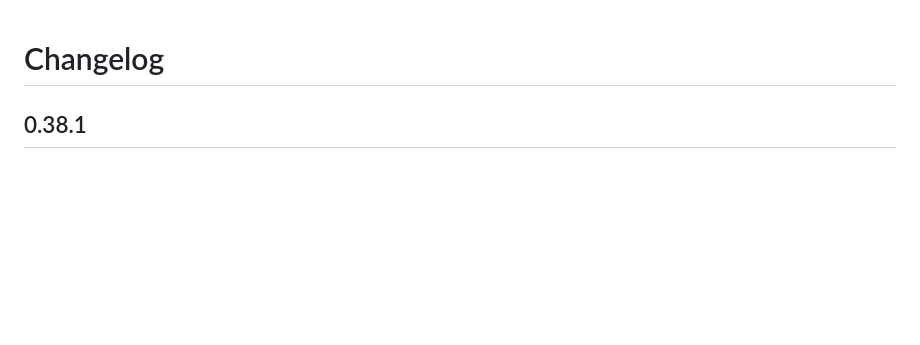
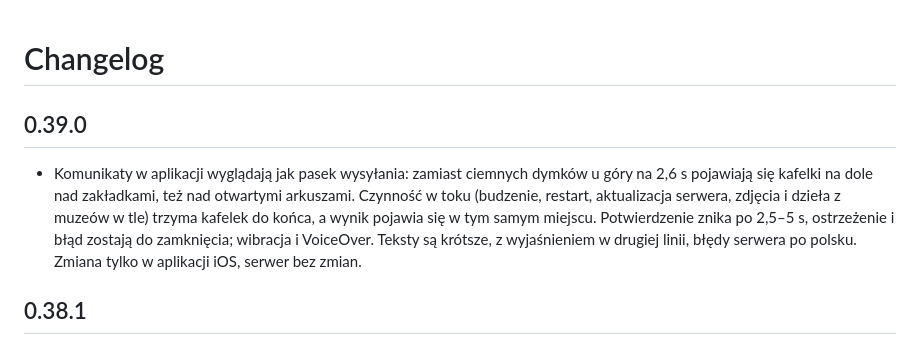
Before and after one commit to artRybka/Frame, a Markdown page: ha-addon/CHANGELOG.md, the part around the change. GitHub-like rendering; blank space fills up the shorter version.

Commit message:
Release add-on 0.39.0: notices at the bottom in the look of the send bar
Co-Authored-By: Claude Opus 5.5 <noreply@anthropic.com>
Claude-Session: https://claude.ai/code/session_011kjvXE61pHsN6JGb3LG3G1

```diff
--- a/ha-addon/CHANGELOG.md
+++ b/ha-addon/CHANGELOG.md
@@ -1,4 +1,15 @@
 # Changelog
+
+## 0.39.0
+
+- Komunikaty w aplikacji wyglądają jak pasek wysyłania: zamiast ciemnych
+  dymków u góry na 2,6 s pojawiają się kafelki na dole nad zakładkami, też
+  nad otwartymi arkuszami. Czynność w toku (budzenie, restart, aktualizacja
+  serwera, zdjęcia i dzieła z muzeów w tle) trzyma kafelek do końca, a wynik
+  pojawia się w tym samym miejscu. Potwierdzenie znika po 2,5–5 s,
+  ostrzeżenie i błąd zostają do zamknięcia; wibracja i VoiceOver. Teksty są
+  krótsze, z wyjaśnieniem w drugiej linii, błędy serwera po polsku. Zmiana
+  tylko w aplikacji iOS, serwer bez zmian.
 
 ## 0.38.1
 
```
